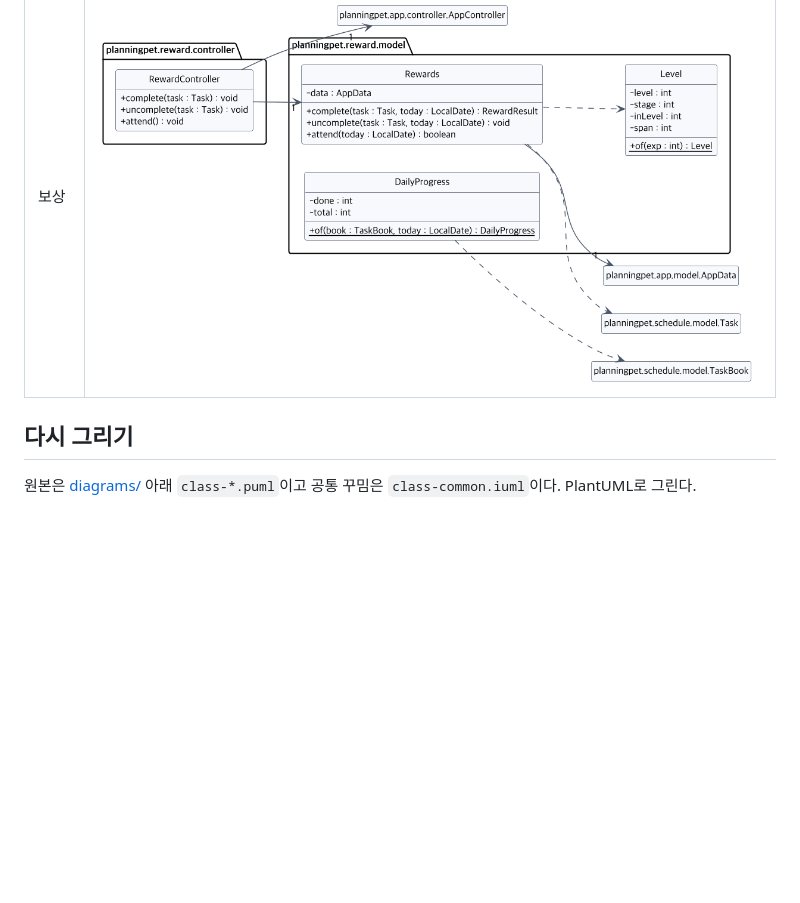
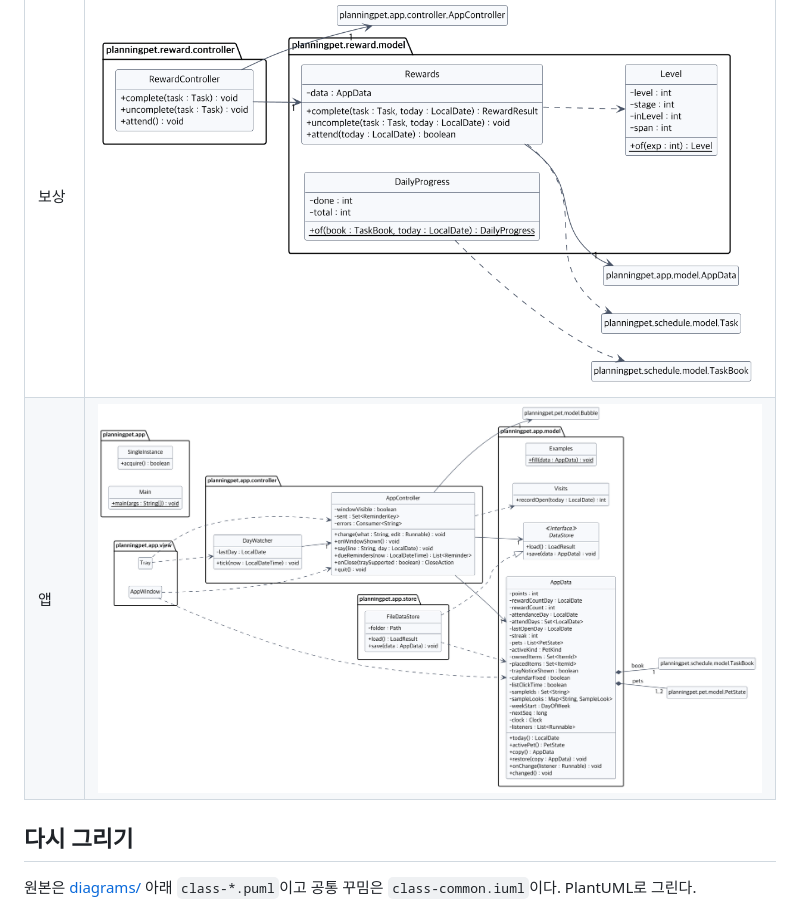
Before and after one commit to 2026-2-software-system-design-11/planning-pet-app, a Markdown page: docs/07-class-diagram.md, the part around the change. GitHub-like rendering; pictures changed too: docs/diagrams/class-app.png (added); blank space fills up the shorter version.

Commit message:
docs(home): 07에 앱 도메인 그림(AppData, AppController, 저장 인터페이스) 넣기 (#294)
Co-Authored-By: Claude Opus 5.5 <noreply@anthropic.com>

```diff
--- a/docs/07-class-diagram.md
+++ b/docs/07-class-diagram.md
@@ -27,6 +27,7 @@ D-109의 방향(view에서 controller와 model, controller에서 model, store에
 | 도메인 | 그림 |
 |---|---|
 | 보상 | ![보상](diagrams/class-reward.png) |
+| 앱 | ![앱](diagrams/class-app.png) |
 
 ## 다시 그리기
 
```
Also changed, not shown: 1 other file.
